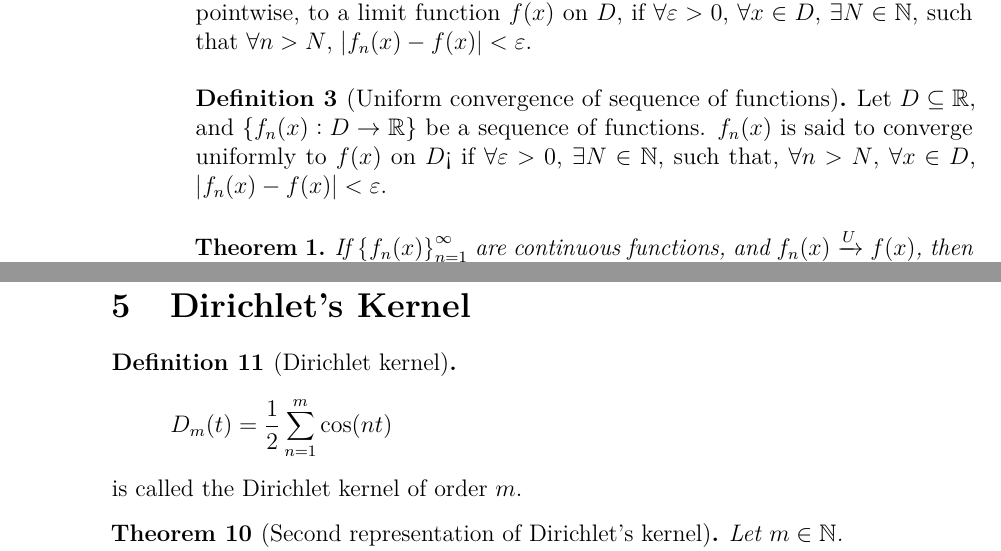
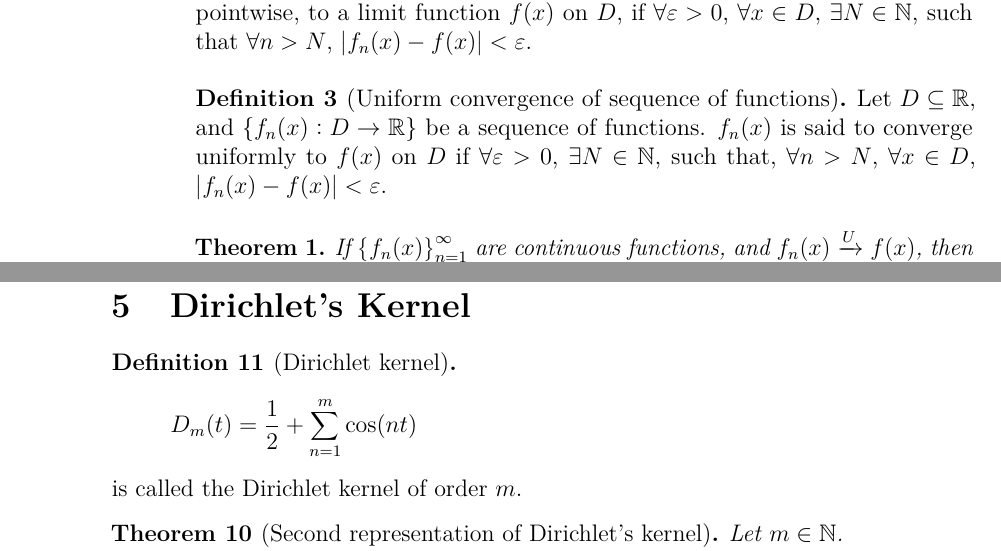
Before and after one commit to aakashjog/Harmonic-Analysis, a LaTeX document (Notes/Notes.tex): two parts of pages 4 and 11 of 13, joined at a grey line, cut so that both start at the same text. Compiled offline with pdfLaTeX.

Commit message:
Typos corrected

```diff
--- a/Notes/Notes.tex
+++ b/Notes/Notes.tex
@@ -137,7 +137,7 @@ Telephone: \href{tel:+972 3-640-6024}{+972 3-640-6024}
 
 \begin{definition}[Uniform convergence of sequence of functions]
 	Let $D \subseteq \mathbb{R}$, and $\{f_n(x) : D \to \mathbb{R}\}$ be a sequence of functions.
-	$f_n(x)$ is said to converge uniformly to $f(x)$ on $D$< if $\forall \varepsilon > 0$, $\exists N \in \mathbb{N}$, such that, $\forall n > N$, $\forall x \in D$, $\left| f_n(x) - f(x) \right| < \varepsilon$.
+	$f_n(x)$ is said to converge uniformly to $f(x)$ on $D$ if $\forall \varepsilon > 0$, $\exists N \in \mathbb{N}$, such that, $\forall n > N$, $\forall x \in D$, $\left| f_n(x) - f(x) \right| < \varepsilon$.
 \end{definition}
 
 \begin{theorem}
@@ -418,7 +418,7 @@ Therefore, substituting in the Fourier series,
 
 \begin{definition}[Dirichlet kernel]
 	\begin{align*}
-		D_m(t) &= \frac{1}{2} \sum\limits_{n = 1}^{m} \cos(n t)
+		D_m(t) &= \frac{1}{2} + \sum\limits_{n = 1}^{m} \cos(n t)
 	\end{align*}
 	is called the Dirichlet kernel of order $m$.
 \end{definition}
```
Also changed, not shown: Notes/Notes.pdf.
